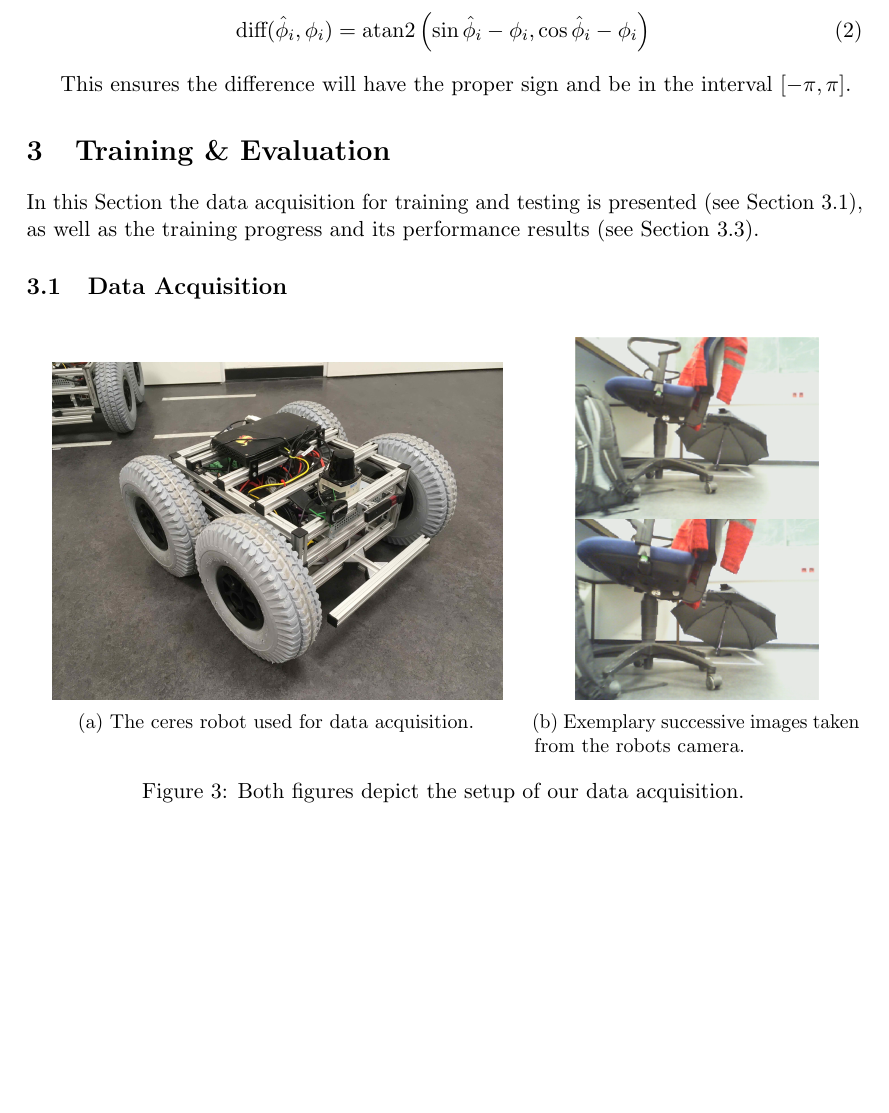
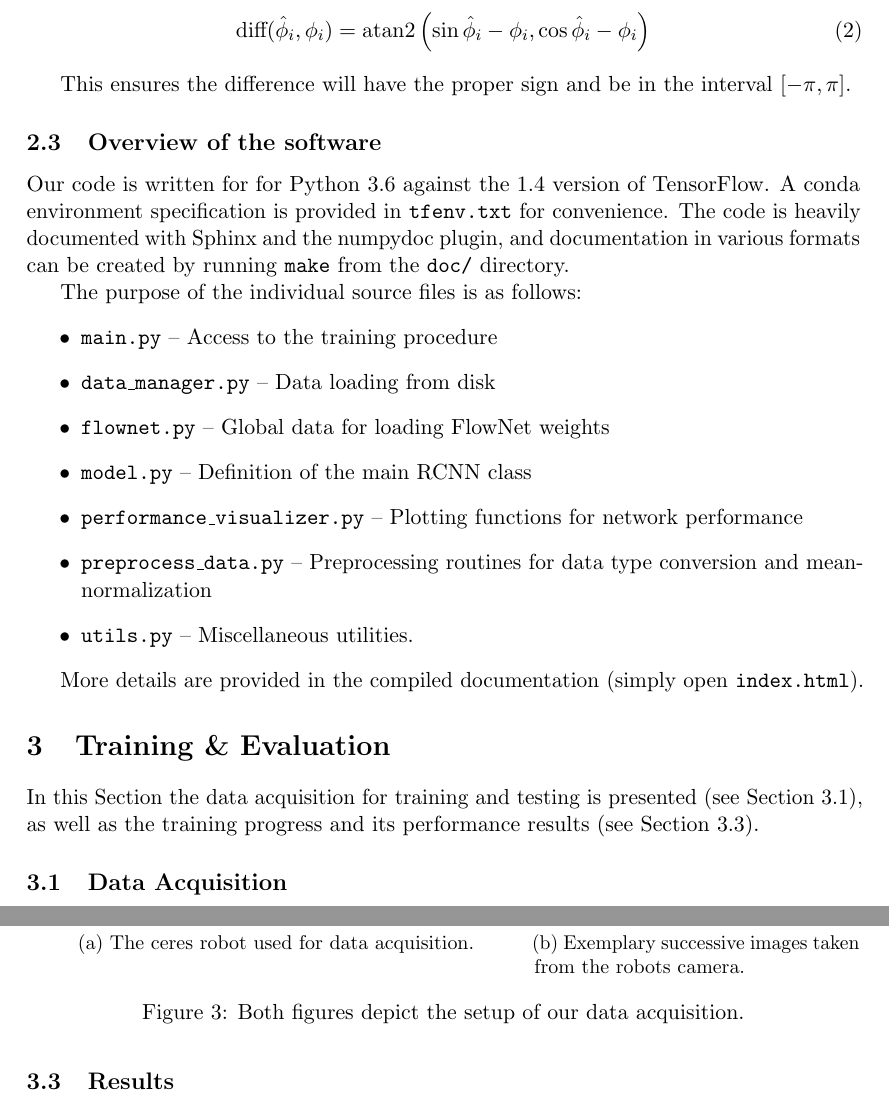
Before and after one commit to themightyoarfish/deepVO, a LaTeX document (tex/explanation.tex): part of page 4 of 6 before the commit and two parts of pages 4 and 5 of 6 after it, the two joined at a grey line, cut so that both start at the same text, the shorter picture padded with empty space. Compiled offline with pdfLaTeX.

Commit message:
Add software overview

```diff
--- a/tex/explanation.tex
+++ b/tex/explanation.tex
@@ -165,6 +165,33 @@ component as
 This ensures the difference will have the proper sign and be in the interval
 $[-\pi,\pi]$.
 
+% -------------------- %
+% SUBSECTION: SOFTWARE %
+% -------------------- %
+\subsection{Overview of the software}
+\label{sec:deepvo:software}
+
+Our code is written for for Python 3.6 against the 1.4 version of TensorFlow. A
+conda environment specification is provided in \texttt{tfenv.txt} for
+convenience. The code is heavily documented with Sphinx and the numpydoc plugin,
+and documentation in various formats can be created by running \texttt{make} from the
+\texttt{doc/} directory.
+
+The purpose of the individual source files is as follows:
+\begin{itemize}
+    \item \texttt{main.py} -- Access to the training procedure
+    \item \texttt{data\_manager.py} -- Data loading from disk
+    \item \texttt{flownet.py} -- Global data for loading FlowNet weights
+    \item \texttt{model.py} -- Definition of the main RCNN class
+    \item \texttt{performance\_visualizer.py} -- Plotting functions for network performance
+    \item \texttt{preprocess\_data.py} -- Preprocessing routines for data type
+        conversion and mean-normalization
+    \item \texttt{utils.py} -- Miscellaneous utilities.
+\end{itemize}
+
+More details are provided in the compiled documentation (simply open
+\texttt{index.html}).
+
 % ------------------- %
 % SECTION: EVALUATION %
 % ------------------- %
```
